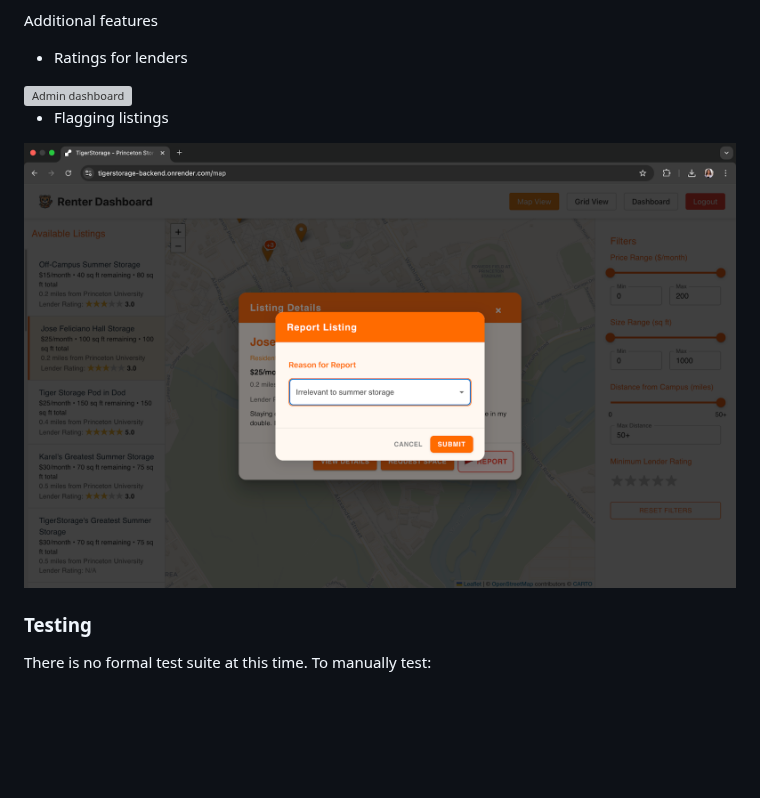
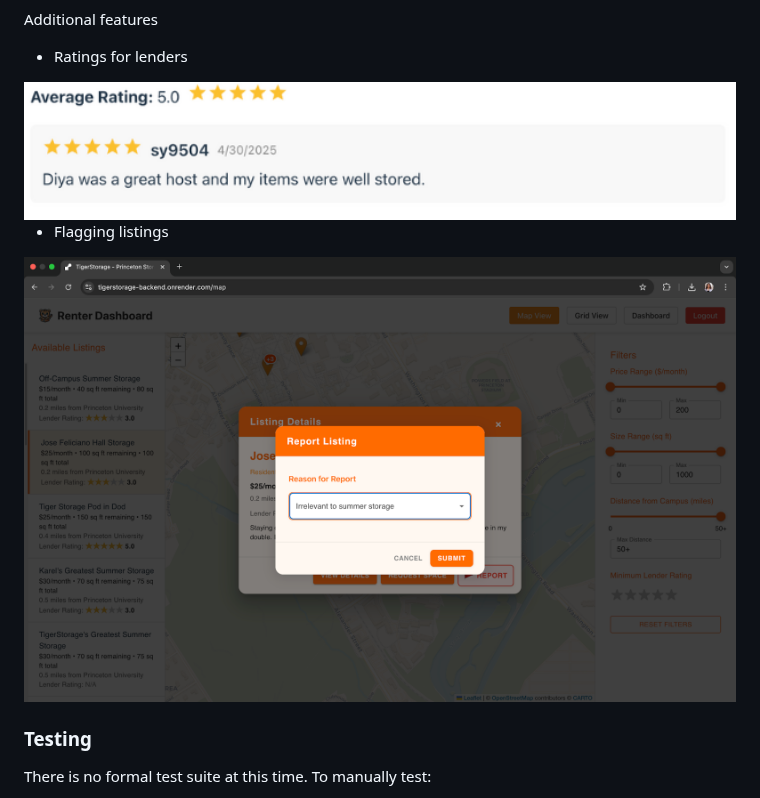
Before and after one commit to ShirleyX-Yu/TigerStorage, a Markdown page: README.md, the part around one of its changes. Drawn GitHub-style; blank space fills up the shorter version; grey boxes are pictures that could not be loaded.

Commit message:
rating updated

```diff
--- a/README.md
+++ b/README.md
@@ -62,6 +62,6 @@ Admin platform
 Additional features
 
 - Ratings for lenders
-<img src="docs/images/ratings.png" alt="Admin dashboard" width="800"/>
+<img src="docs/images/rating.png" alt="Ratings" width="800"/>
 
 - Flagging listings
```
Also changed, not shown: other parts of README.md (+1 -1 lines).
